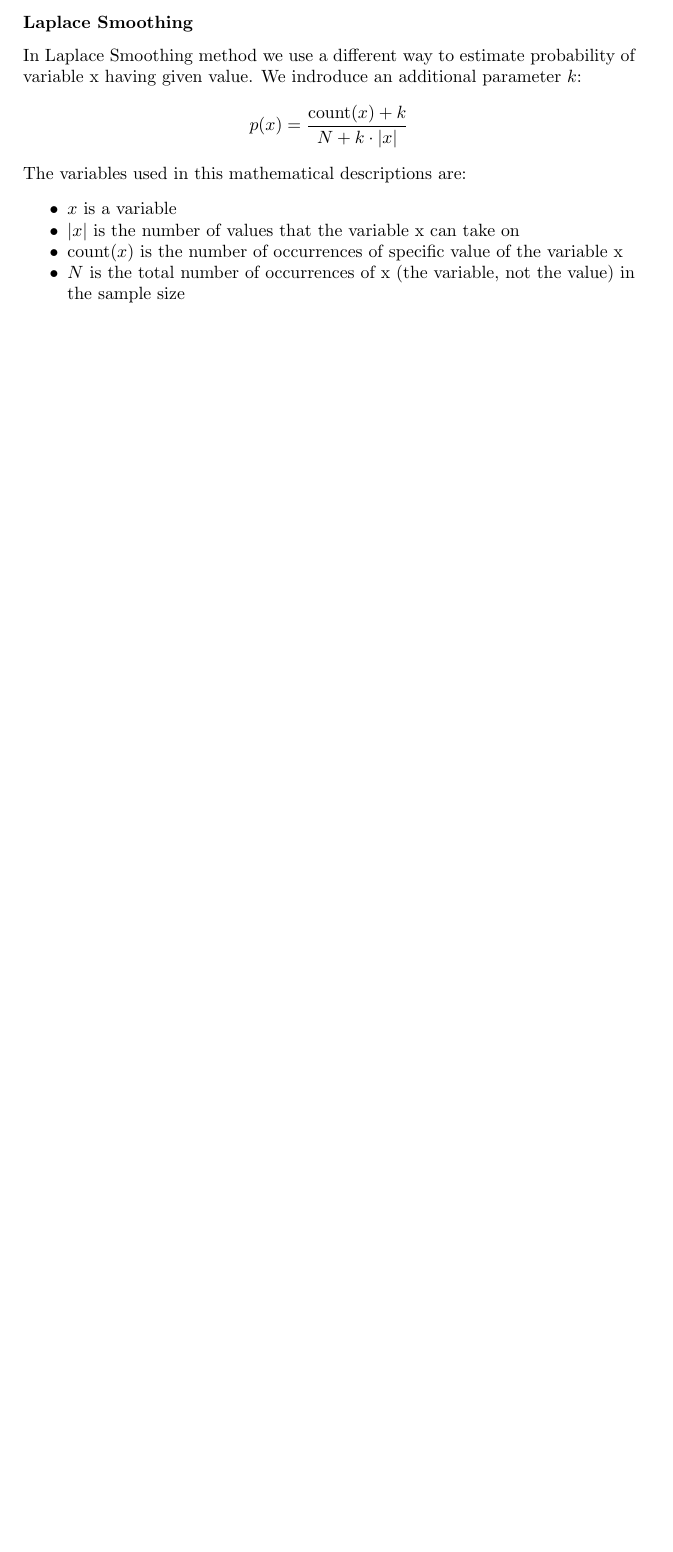
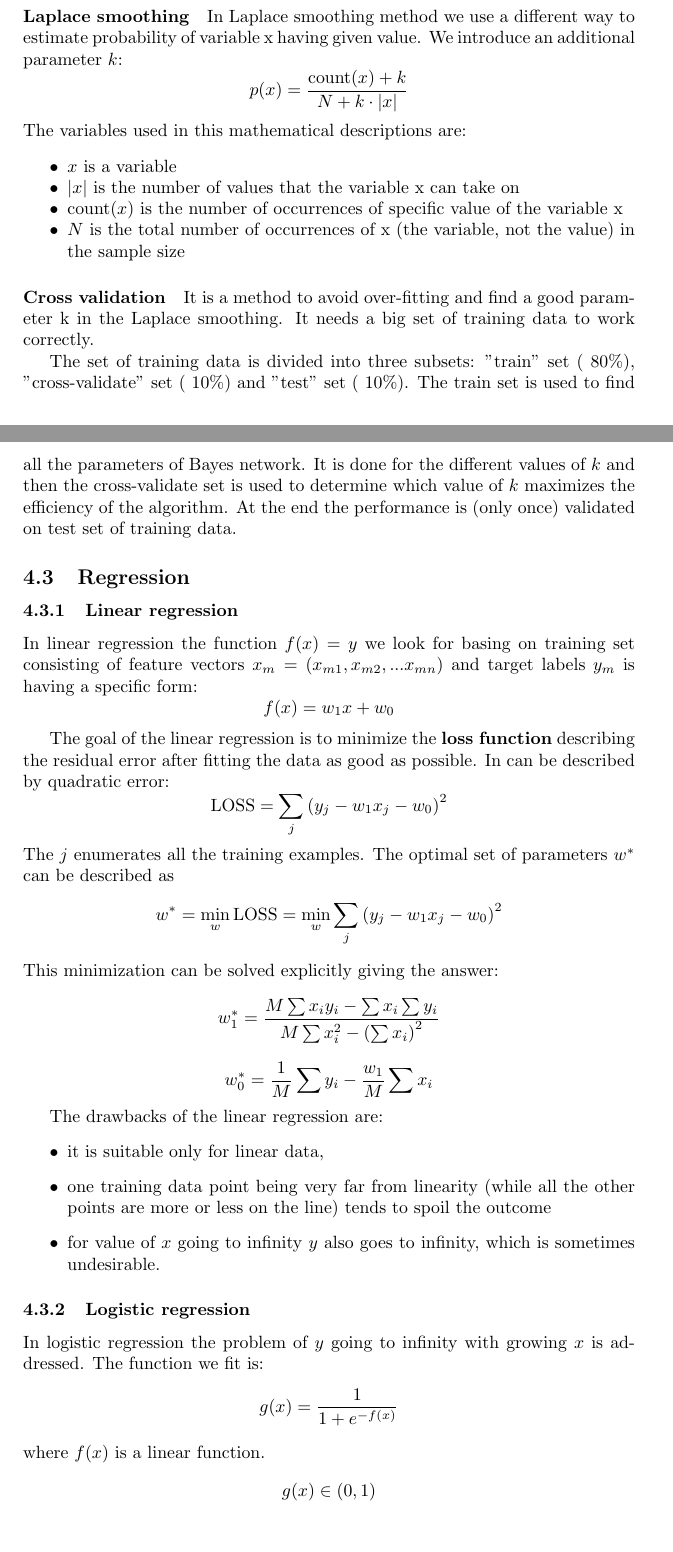
Before and after one commit to klaramalinowska/ai-class, a LaTeX document (ArtificialInteligence.tex): part of page 9 of 9 before the commit and two parts of pages 9 and 10 of 10 after it, the two joined at a grey line, cut so that both start at the same text, the shorter picture padded with empty space. Compiled offline with pdfLaTeX.

Commit message:
Added notes from sections 5.17-5.25. Corrected spelling mistakes.

```diff
--- a/ArtificialInteligence.tex
+++ b/ArtificialInteligence.tex
@@ -248 +260,2 @@ In the maximum likelihood method we estimate the probability of the variable x h
 
+\paragraph*{Laplace smoothing}
@@ -250,8 +262,5 @@ The maximum likelihood tends to overfit the training data - if the message M con
 
-
-\subsubsection*{Laplace Smoothing}
-
-In Laplace Smoothing method we use a different way to estimate probability of variable x having given value. We indroduce an additional parameter $k$:
+In Laplace smoothing method we use a different way to estimate probability of variable x having given value. We introduce an additional parameter $k$:
 \[ p(x) = \frac{\mathrm{count}(x)+k}{N+k\cdot |x|} \]
 The variables used in this mathematical descriptions are:
 \begin{itemize}
@@ -264,4 +273,37 @@ The variables used in this mathematical descriptions are:
 \item $N$ is the total number of occurrences of x (the variable, not the value) in the sample size
 \end{itemize}
 
+\paragraph*{Cross validation}
+
+It is a method to avoid over-fitting and find a good parameter k in the Laplace smoothing. It needs a big set of training data to work correctly.
+
+The set of training data is divided into three subsets: "train" set ($~$80\%), "cross-validate" set ($~$10\%) and "test" set ($~$10\%). The train set is used to find all the parameters of Bayes network. It is done for the different values of $k$ and then the cross-validate set is used to determine which value of $k$ maximizes the efficiency of the algorithm. At the end the performance is (only once) validated on test set of training data.
+
+\subsection{Regression}
+\subsubsection{Linear regression}
+
+In linear regression the function $f(x)=y$ we look for basing on training set consisting of feature vectors $x_m=(x_{m1}, x_{m2}, ... x_{mn})$ and target labels $y_m$ is having a specific form:
+\[ f(x) = w_1x+w_0\]
+
+The goal of the linear regression is to minimize the \textbf{loss function} describing the residual error after fitting the data as good as possible. In can be described by quadratic error:
+\[\mathrm{LOSS} = \sum_{j} \left( y_j - w_1 x_j - w_0\right)^2\]
+The $j$ enumerates all the training examples. The optimal set of parameters $w^*$ can be described as
+\[w^* = \min_w \mathrm{LOSS} = \min_w \sum_{j} \left( y_j - w_1 x_j - w_0\right)^2 \]
+This minimization can be solved explicitly giving the answer:
+\[ w_1^* = \frac{M \sum x_i y_i - \sum x_i \sum y_i}{M \sum x_i^2 - \left( \sum x_i \right)^2 } \]
+\[ w_0^* = \frac{1}{M} \sum  y_i - \frac{w_1}{M}\sum x_i \]
+
+The drawbacks of the linear regression are:\begin{itemize}
+\item it is suitable only for linear data,
+\item one training data point being very far from linearity (while all the other points are more or less on the line) tends to spoil the outcome
+\item for value of $x$ going to infinity $y$ also goes to infinity, which is sometimes undesirable.
+\end{itemize}
+
+\subsubsection{Logistic regression}
+
+In logistic regression the problem of $y$ going to infinity with growing $x$ is addressed. The function we fit is:
+\[ g(x) = \frac{1}{1+e^{-f(x)}} \]
+where $f(x)$ is a linear function.
+\[g(x) \in (0,1)\]
+
 \end{document}
```
Also changed, not shown: NaiveBayes.pdf (added), ArtificialInteligence.tex (51 more changed lines).
